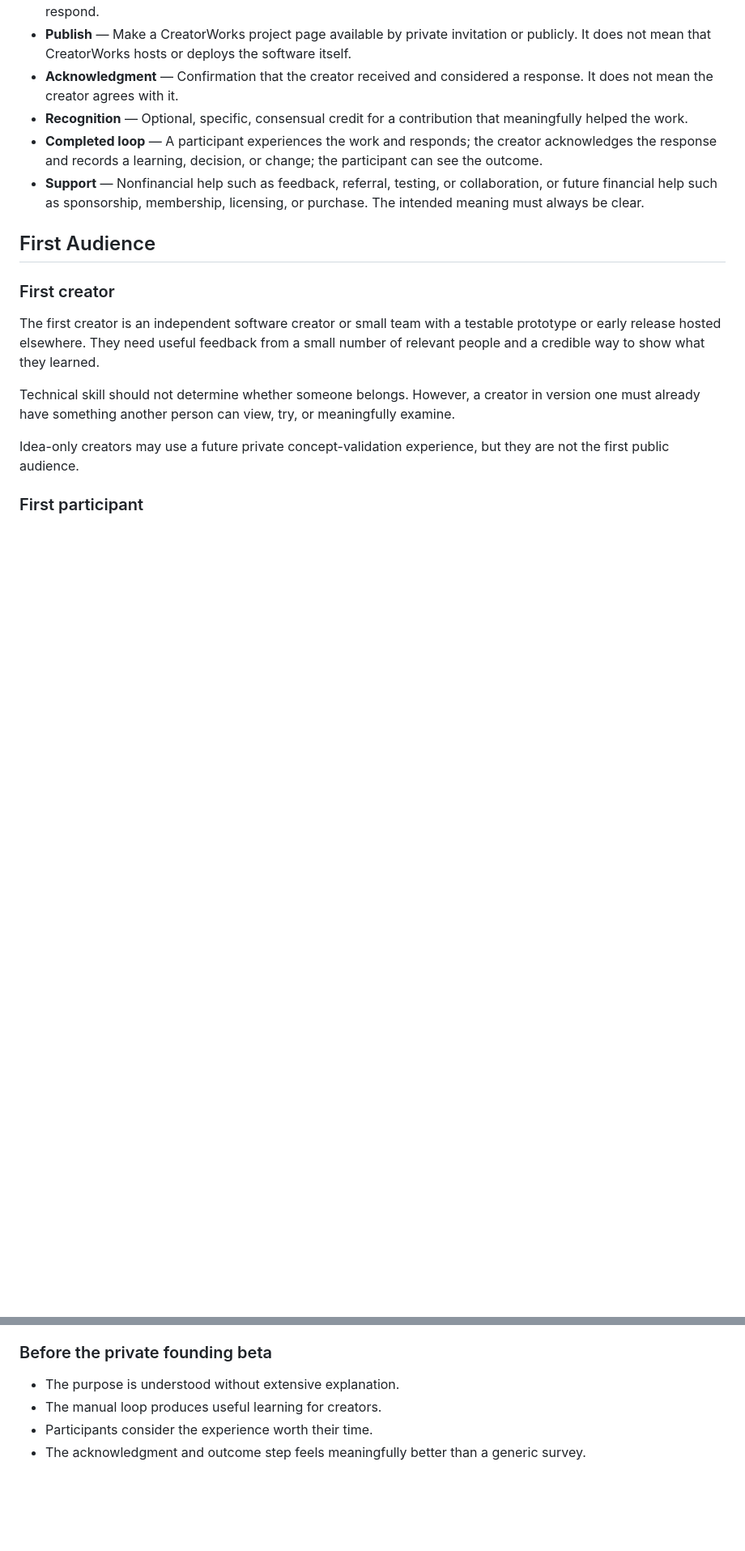
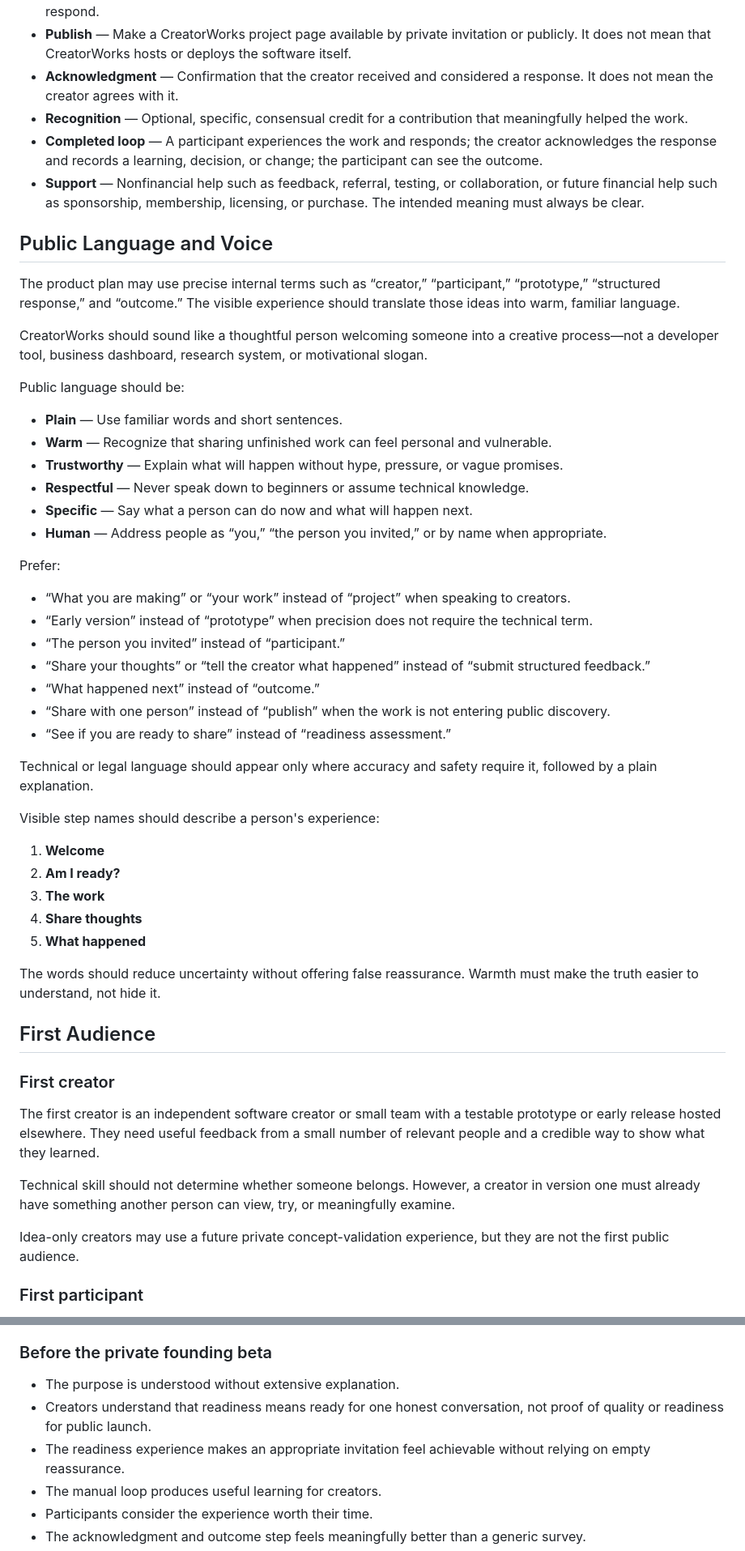
Before and after one commit to ctumalan/creatorworks, a Markdown page: PRODUCT_PLAN.md, 2 parts joined by grey strips. Shown at 81% size. Drawn GitHub-style; blank space fills up the shorter version.

Commit message:
Add Phase 0 validation plan

```diff
--- a/PRODUCT_PLAN.md
+++ b/PRODUCT_PLAN.md
@@ -88,6 +125,43 @@ CreatorWorks is not initially:
 - **Recognition** — Optional, specific, consensual credit for a contribution that meaningfully helped the work.
 - **Completed loop** — A participant experiences the work and responds; the creator acknowledges the response and records a learning, decision, or change; the participant can see the outcome.
 - **Support** — Nonfinancial help such as feedback, referral, testing, or collaboration, or future financial help such as sponsorship, membership, licensing, or purchase. The intended meaning must always be clear.
+
+## Public Language and Voice
+
+The product plan may use precise internal terms such as “creator,” “participant,” “prototype,” “structured response,” and “outcome.” The visible experience should translate those ideas into warm, familiar language.
+
+CreatorWorks should sound like a thoughtful person welcoming someone into a creative process—not a developer tool, business dashboard, research system, or motivational slogan.
+
+Public language should be:
+
+- **Plain** — Use familiar words and short sentences.
+- **Warm** — Recognize that sharing unfinished work can feel personal and vulnerable.
+- **Trustworthy** — Explain what will happen without hype, pressure, or vague promises.
+- **Respectful** — Never speak down to beginners or assume technical knowledge.
+- **Specific** — Say what a person can do now and what will happen next.
+- **Human** — Address people as “you,” “the person you invited,” or by name when appropriate.
+
+Prefer:
+
+- “What you are making” or “your work” instead of “project” when speaking to creators.
+- “Early version” instead of “prototype” when precision does not require the technical term.
+- “The person you invited” instead of “participant.”
+- “Share your thoughts” or “tell the creator what happened” instead of “submit structured feedback.”
+- “What happened next” instead of “outcome.”
+- “Share with one person” instead of “publish” when the work is not entering public discovery.
+- “See if you are ready to share” instead of “readiness assessment.”
+
+Technical or legal language should appear only where accuracy and safety require it, followed by a plain explanation.
+
+Visible step names should describe a person's experience:
+
+1. **Welcome**
+2. **Am I ready?**
+3. **The work**
+4. **Share thoughts**
+5. **What happened**
+
+The words should reduce uncertainty without offering false reassurance. Warmth must make the truth easier to understand, not hide it.
 
 ## First Audience
 
@@ -540,6 +625,8 @@ Do not move to the next phase merely because the current phase has been built.
 ### Before the private founding beta
 
 - The purpose is understood without extensive explanation.
+- Creators understand that readiness means ready for one honest conversation, not proof of quality or readiness for public launch.
+- The readiness experience makes an appropriate invitation feel achievable without relying on empty reassurance.
 - The manual loop produces useful learning for creators.
 - Participants consider the experience worth their time.
 - The acknowledgment and outcome step feels meaningfully better than a generic survey.
```
Also changed, not shown: other parts of PRODUCT_PLAN.md (+71 -23 lines), PHASE_0_VALIDATION.md (added, +267 -0 lines).
